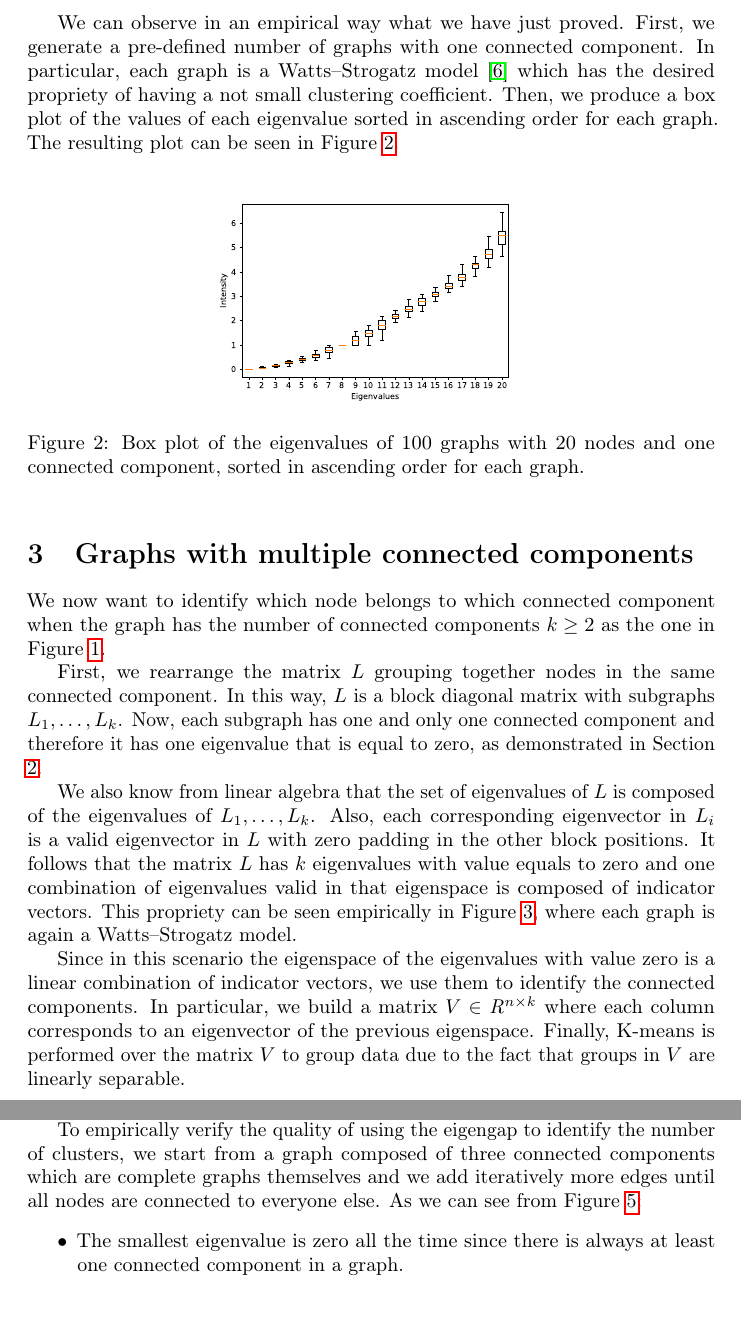
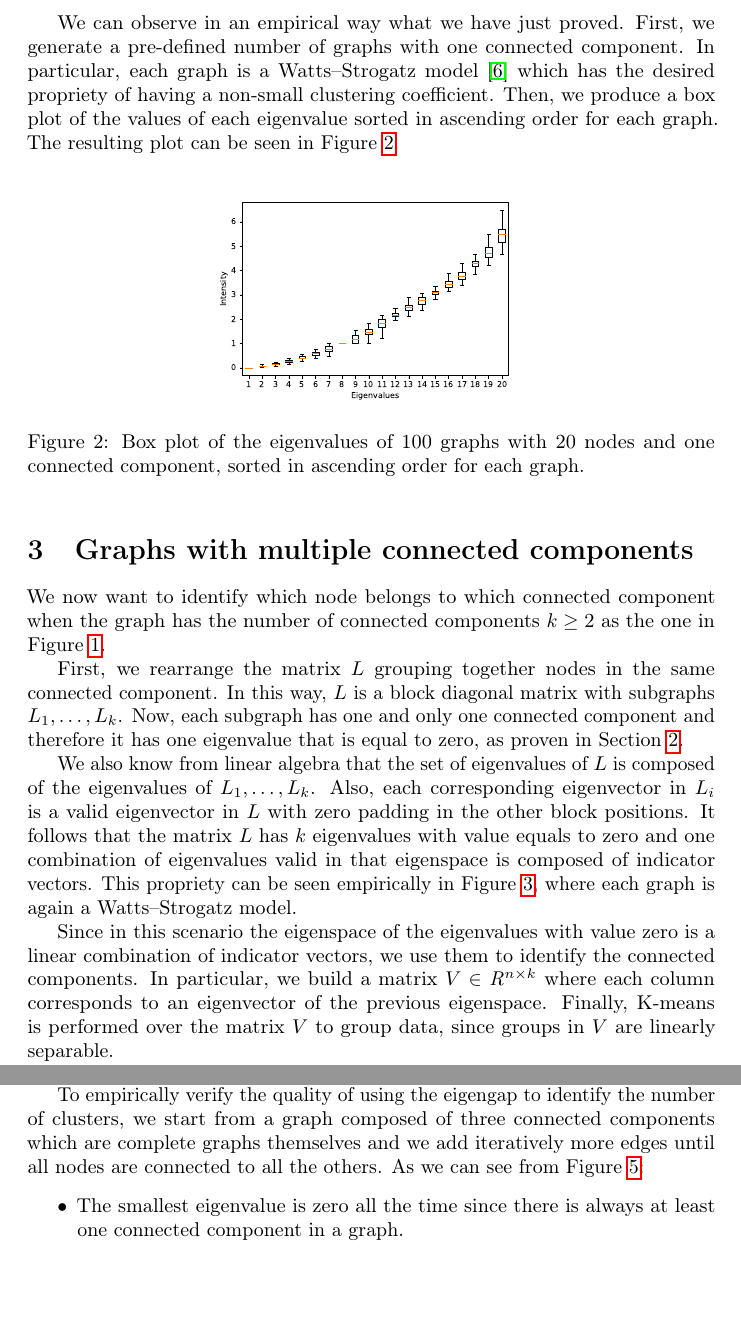
Before and after one commit to Davide95/practical_spectral_clustering, a LaTeX paper (paper.tex): two parts of pages 3 and 4 of 8, joined at a grey line, cut so that both start at the same text, the shorter picture padded with empty space. Compiled offline with pdfLaTeX; a LaTeX package or settings file that is missing is left out.

Commit message:
Typox fixed

```diff
--- a/paper.tex
+++ b/paper.tex
@@ -114,7 +114,7 @@ minimization problem and a perfect solution for our task.
 
 We can observe in an empirical way what we have just proved.
 First, we generate a pre-defined number of graphs with one connected component.
-In particular, each graph is a Watts–Strogatz model \cite{wc} which has the desired propriety of having a not small clustering coefficient.
+In particular, each graph is a Watts–Strogatz model \cite{wc} which has the desired propriety of having a non-small clustering coefficient.
 Then, we produce a box plot of the values of each eigenvalue sorted in ascending order for each graph.
 The resulting plot can be seen in Figure \ref{figure:oneeigen}.
 
@@ -134,7 +134,7 @@ First, we rearrange the matrix $L$ grouping together nodes in the same connected
 In this way, $L$ is a block diagonal matrix with subgraphs $L_1, \dots, L_k$.
 Now, each subgraph has one and only one connected component
 and therefore it has one eigenvalue that is equal to zero,
-as demonstrated in Section \ref{section:twocom}.
+as proven in Section \ref{section:twocom}.
 
 We also know from linear algebra that the set of eigenvalues of $L$
 is composed of the eigenvalues of $L_1, \dots, L_k$.
@@ -161,8 +161,8 @@ Since in this scenario the eigenspace of the eigenvalues with value zero
 is a linear combination of indicator vectors, we use them to identify the connected components.
 In particular, we build a matrix $V \in \mathit{R}^{n \times k}$ where each column corresponds to
 an eigenvector of the previous eigenspace.
-Finally, K-means is performed over the matrix $V$ to group data due to the fact that groups in $V$
-are linearly separable.
+Finally, K-means is performed over the matrix $V$ to group data,
+since groups in $V$ are linearly separable.
 
 In order to see if the eigenvectors described before are good indicator vectors,
 we build a graph with three connected components:
@@ -207,7 +207,7 @@ can be justified in other ways, well documented in \cite{DBLP:journals/corr/abs-
 
 To empirically verify the quality of using the eigengap to identify the number of clusters,
 we start from a graph composed of three connected components which are complete graphs themselves and
-we add iteratively more edges until all nodes are connected to everyone else.
+we add iteratively more edges until all nodes are connected to all the others.
 As we can see from Figure \ref{figure:addingnoise}:
 \begin{itemize}
     \item The smallest eigenvalue is zero all the time since there is always at least one connected component in a graph.
```
Also changed, not shown: paper.tex (4 more changed lines).
